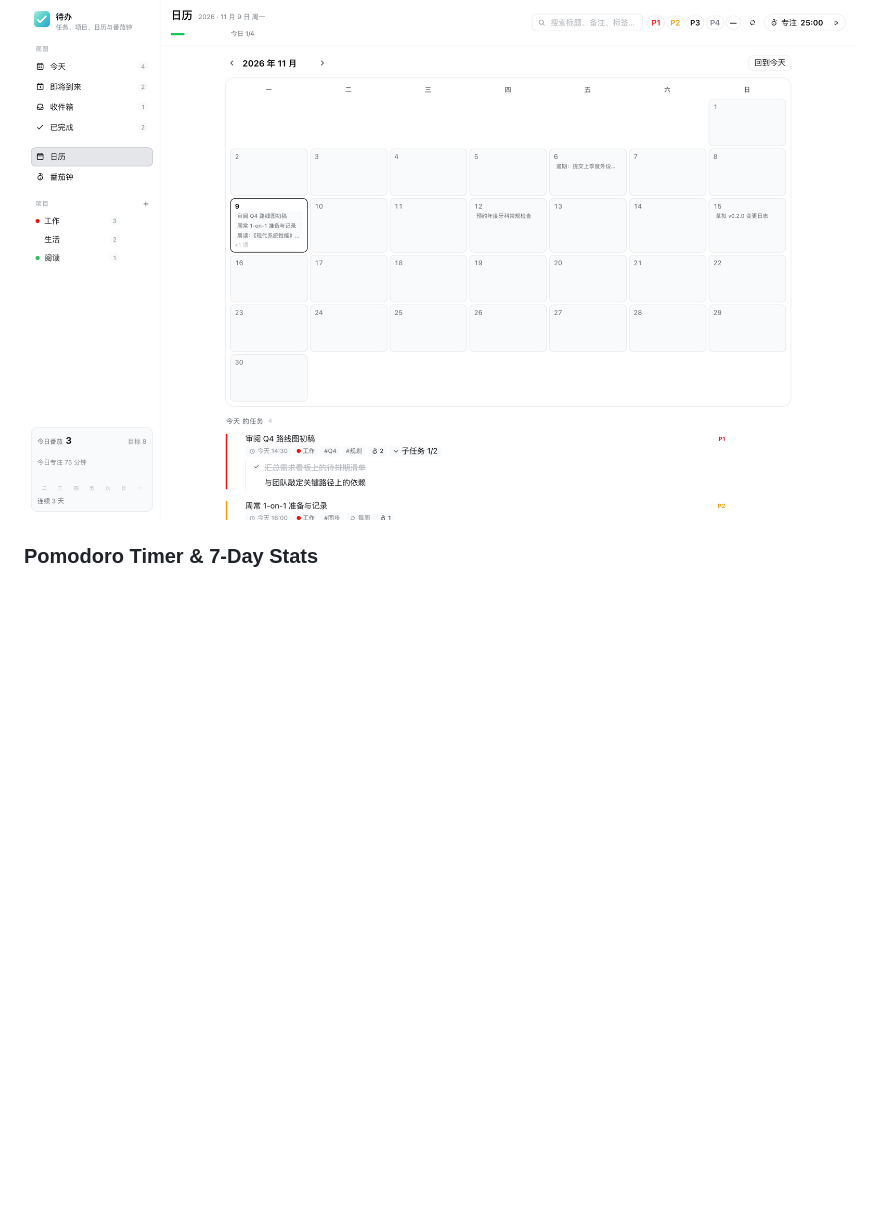
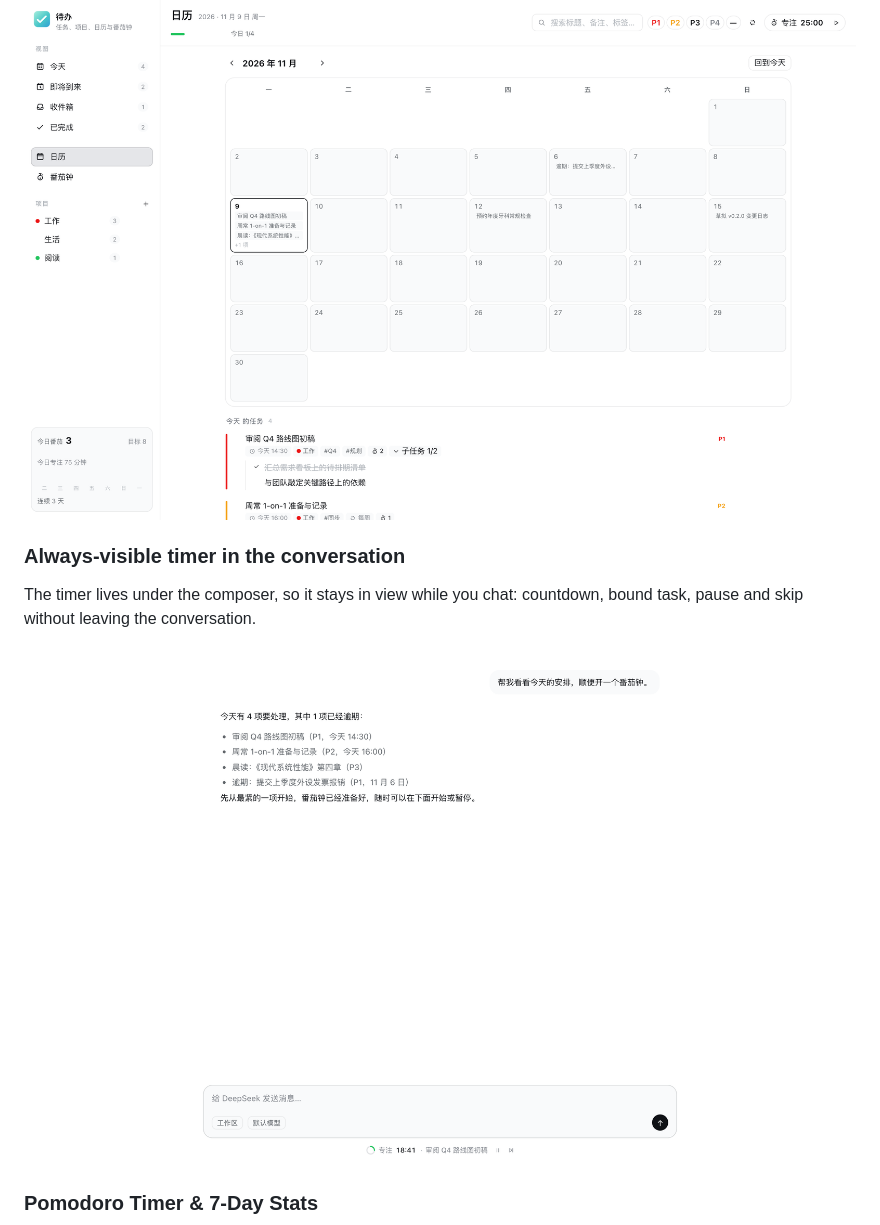
Before and after one commit to polunzh/dsh-todo, a Markdown page: README.md, the part around one of its changes. Drawn GitHub-style; pictures changed too: preview/screenshots/calendar.png, preview/screenshots/dock-in-chat.png (added); blank space fills up the shorter version.

```diff
--- a/README.md
+++ b/README.md
@@ -17,6 +17,11 @@ Runs entirely local: tasks, projects, settings, and Pomodoro sessions are saved
 
 ### Calendar View
 ![Calendar View](./preview/screenshots/calendar.png)
+
+### Always-visible timer in the conversation
+The timer lives under the composer, so it stays in view while you chat: countdown, bound task, pause and skip without leaving the conversation.
+
+![Pomodoro under the composer](./preview/screenshots/dock-in-chat.png)
 
 ### Pomodoro Timer & 7-Day Stats
 ![Pomodoro View](./preview/screenshots/pomodoro.png)
```
Also changed, not shown: other parts of README.md (+1 -0 lines), README.zh-CN.md (+6 -0 lines), docs/design.md (+1 -0 lines), preview/screenshots/mobile.png, preview/screenshots/panel-light.png, preview/screenshots/pomodoro.png, 5 other files.
